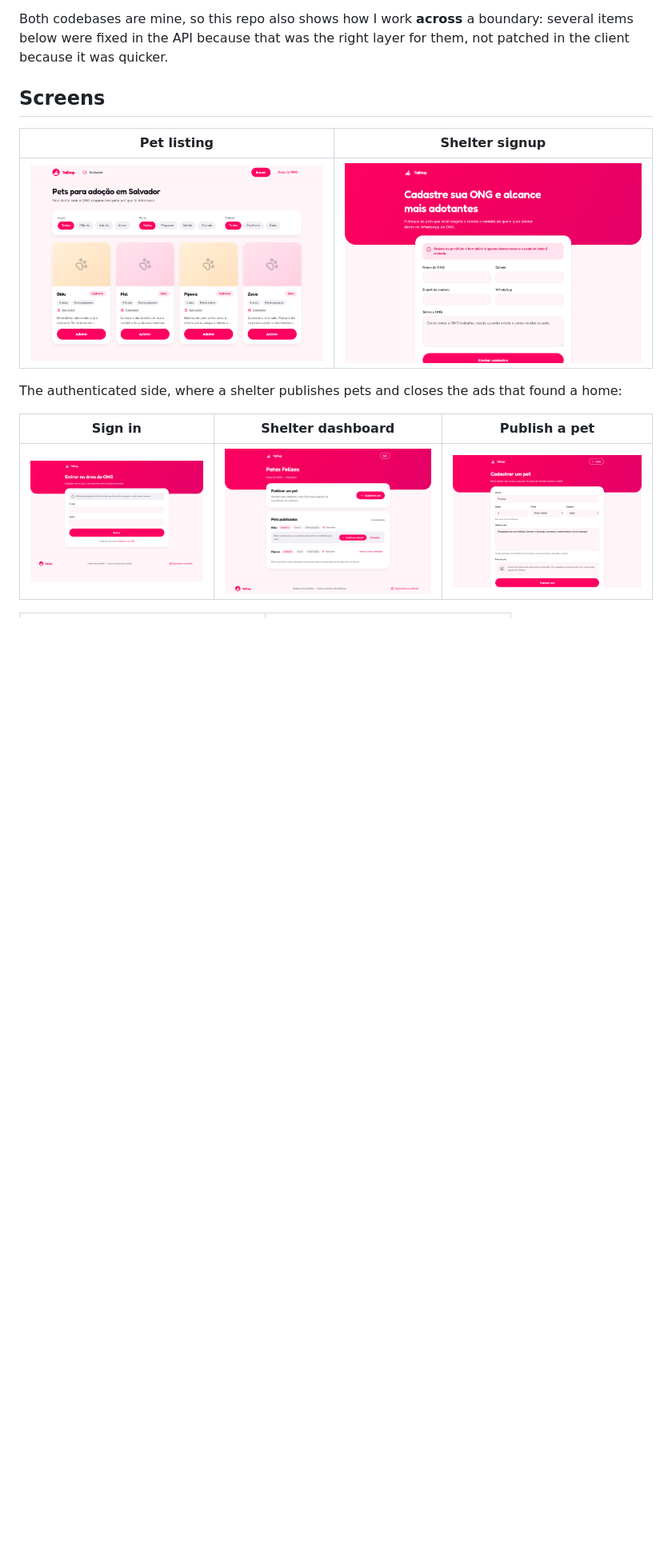
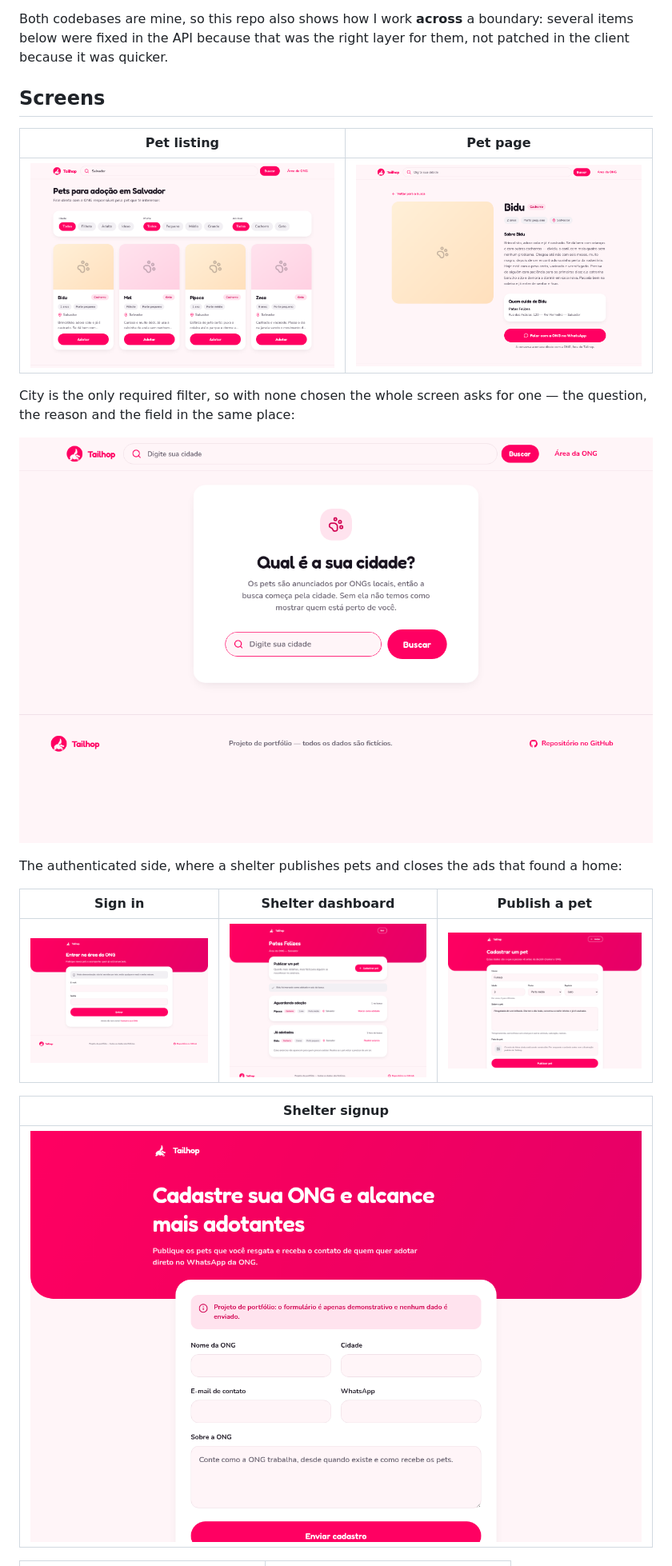
Before and after one commit to marcel1712/frontend-api-solid, a Markdown page: tailhop/README.md, the part around one of its changes. Shown at 80% size. GitHub-like rendering; pictures changed too: tailhop/docs/city-first.png (added), tailhop/docs/org-dashboard.png, tailhop/docs/pet-details.png (added); blank space fills up the shorter version.

Commit message:
docs: cover the pet page and the city-first search
Co-Authored-By: Claude Opus 5 <noreply@anthropic.com>

```diff
--- a/tailhop/README.md
+++ b/tailhop/README.md
@@ -39,9 +39,14 @@ layer for them, not patched in the client because it was quicker.
 
 ## Screens
 
-| Pet listing | Shelter signup |
+| Pet listing | Pet page |
 | --- | --- |
-| ![Pet listing](docs/listing.png) | ![Shelter signup](docs/org-signup.png) |
+| ![Pet listing](docs/listing.png) | ![Pet page](docs/pet-details.png) |
+
+City is the only required filter, so with none chosen the whole screen asks for
+one — the question, the reason and the field in the same place:
+
+![Choose a city first](docs/city-first.png)
 
 The authenticated side, where a shelter publishes pets and closes the ads that
 found a home:
@@ -49,6 +54,10 @@ found a home:
 | Sign in | Shelter dashboard | Publish a pet |
 | --- | --- | --- |
 | ![Shelter sign in](docs/org-login.png) | ![Shelter dashboard](docs/org-dashboard.png) | ![Publish a pet form](docs/new-pet.png) |
+
+| Shelter signup |
+| --- |
+| ![Shelter signup](docs/org-signup.png) |
 
 <table>
 <tr>
```
Also changed, not shown: other parts of tailhop/README.md (+31 -16 lines).
